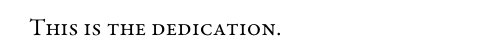
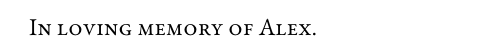
Before and after one commit to DanFu09/senior-thesis, a LaTeX thesis (thesis.tex, which reads frontmatter/dedication.tex): part of page 8 of 76, cut at the place of the change. Compiled offline with XeLaTeX.

Commit message:
Dedication

```diff
--- a/frontmatter/dedication.tex
+++ b/frontmatter/dedication.tex
@@ -1,4 +1,4 @@
 %!TEX root = ../dissertation.tex
 % dedication text
 
-This is the dedication.
+In loving memory of Alex.
```
